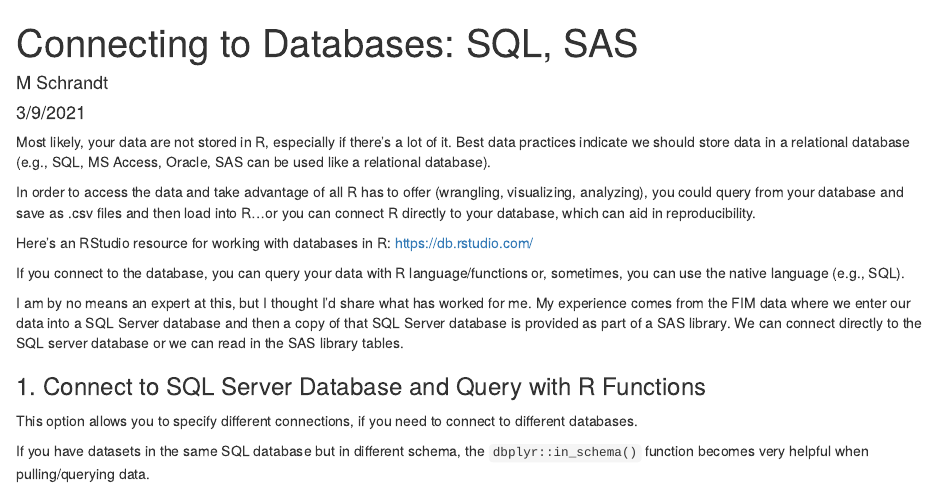
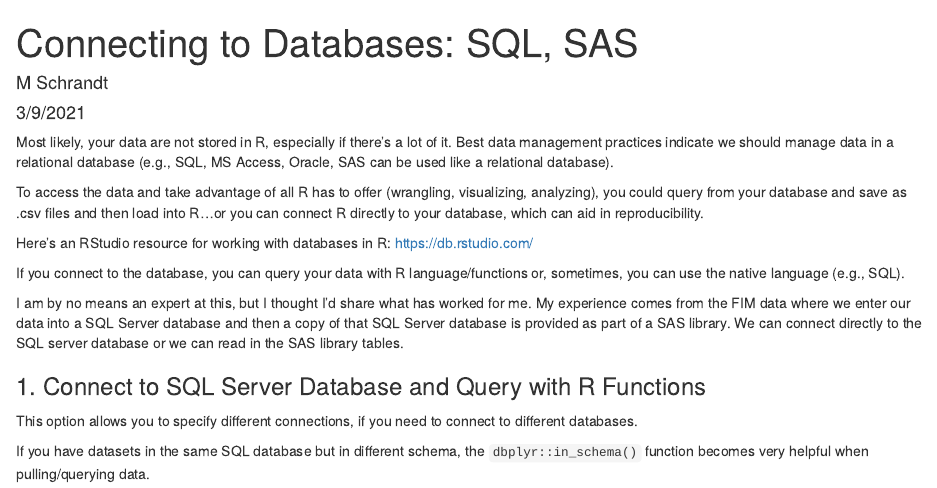
Before and after one commit to meagschrandtphd/FWRI_R_Club, an R Markdown document (Scripts_Mtg_Docs/2021-03-09_FWRI_RClub_connecting_to_databases.Rmd): the page in a window 1100 px wide, from its top. The pictures show the output file Scripts_Mtg_Docs/2021-03-09_FWRI_RClub_connecting_to_databases.html that the author committed with the source, opened offline.

Commit message:
Specifying data management practices in relational database instead of just data practices

```diff
--- a/Scripts_Mtg_Docs/2021-03-09_FWRI_RClub_connecting_to_databases.Rmd
+++ b/Scripts_Mtg_Docs/2021-03-09_FWRI_RClub_connecting_to_databases.Rmd
@@ -5,9 +5,9 @@ date: "3/9/2021"
 output: html_document
 ---
 
-Most likely, your data are not stored in R, especially if there's a lot of it. Best data practices indicate we should store data in a relational database (e.g., SQL, MS Access, Oracle, SAS can be used like a relational database).
+Most likely, your data are not stored in R, especially if there's a lot of it. Best data management practices indicate we should manage data in a relational database (e.g., SQL, MS Access, Oracle, SAS can be used like a relational database).
 
-In order to access the data and take advantage of all R has to offer (wrangling, visualizing, analyzing), you could query from your database and save as .csv files and then load into R...or you can connect R directly to your database, which can aid in reproducibility.
+To access the data and take advantage of all R has to offer (wrangling, visualizing, analyzing), you could query from your database and save as .csv files and then load into R...or you can connect R directly to your database, which can aid in reproducibility.
 
 Here's an RStudio resource for working with databases in R: https://db.rstudio.com/
 
```
Also changed, not shown: Scripts_Mtg_Docs/2021-03-09_FWRI_RClub_connecting_to_databases.html.
